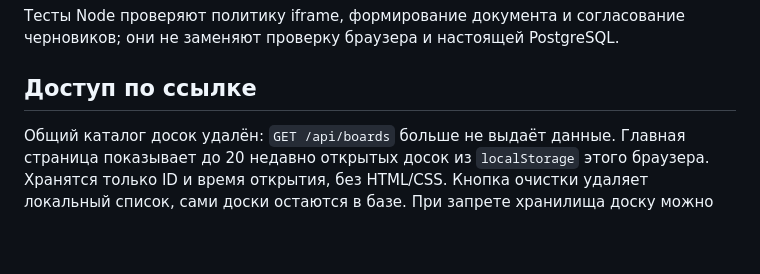
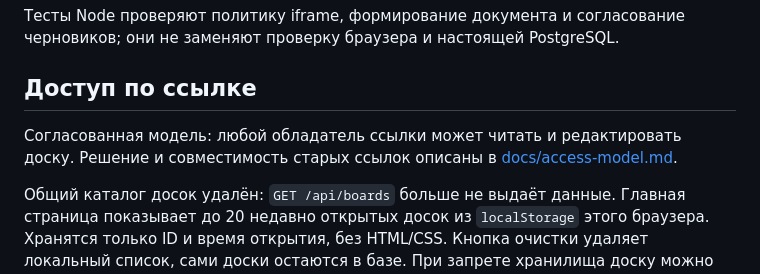
Before and after one commit to YaMosly/collab-learn, a Markdown page: README.md, the part around the change. GitHub-like rendering; blank space fills up the shorter version.

Commit message:
Document agreed shared-link access model (Refs #11)

```diff
--- a/README.md
+++ b/README.md
@@ -120,6 +120,9 @@ go vet ./...
 черновиков; они не заменяют проверку браузера и настоящей PostgreSQL.
 
 ## Доступ по ссылке
+
+Согласованная модель: любой обладатель ссылки может читать и редактировать доску.
+Решение и совместимость старых ссылок описаны в [docs/access-model.md](docs/access-model.md).
 
 Общий каталог досок удалён: `GET /api/boards` больше не выдаёт данные.
 Главная страница показывает до 20 недавно открытых досок из `localStorage`
```
Also changed, not shown: CONTRIBUTING.md (+5 -1 lines), docs/access-model.md (added, +54 -0 lines).
